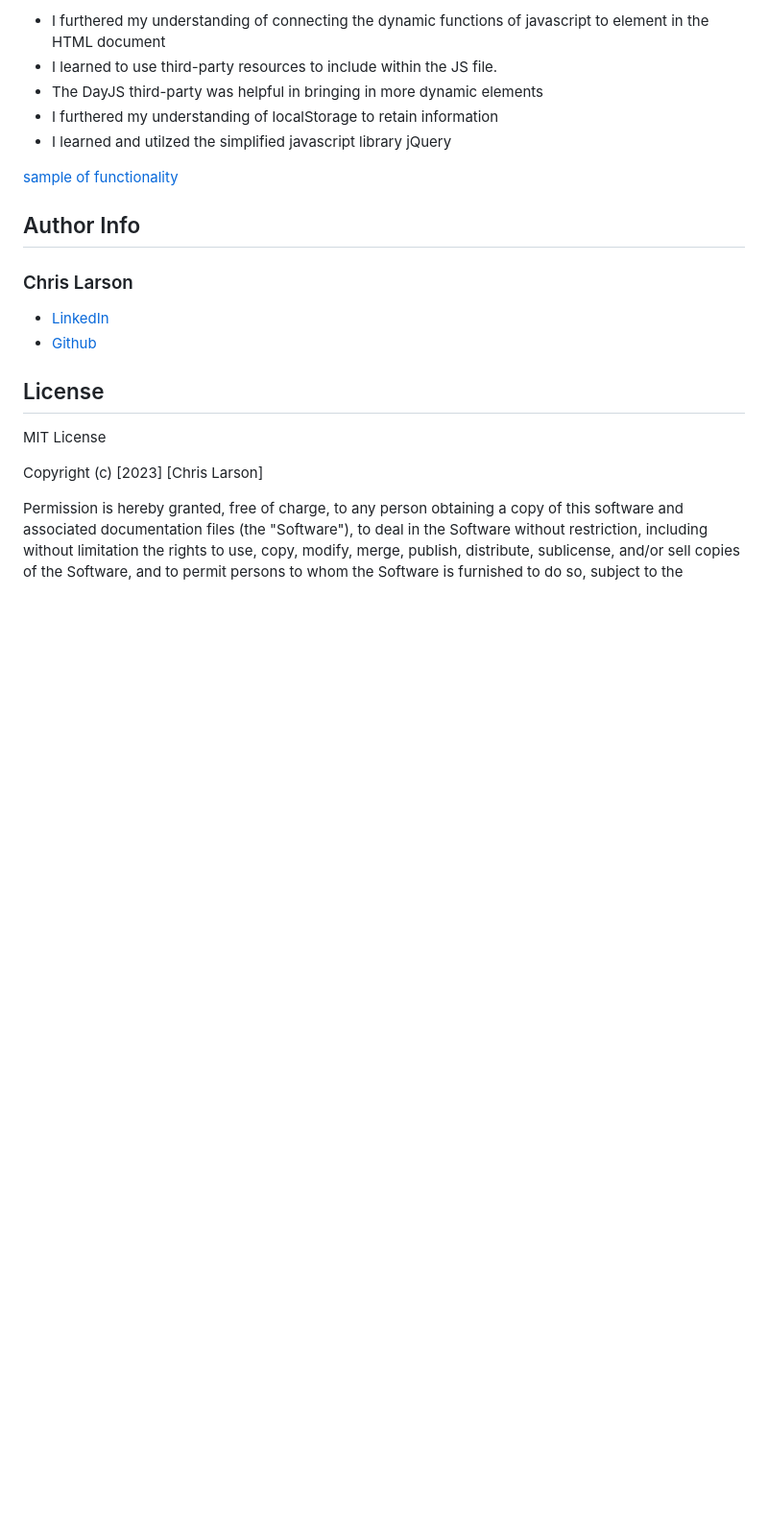
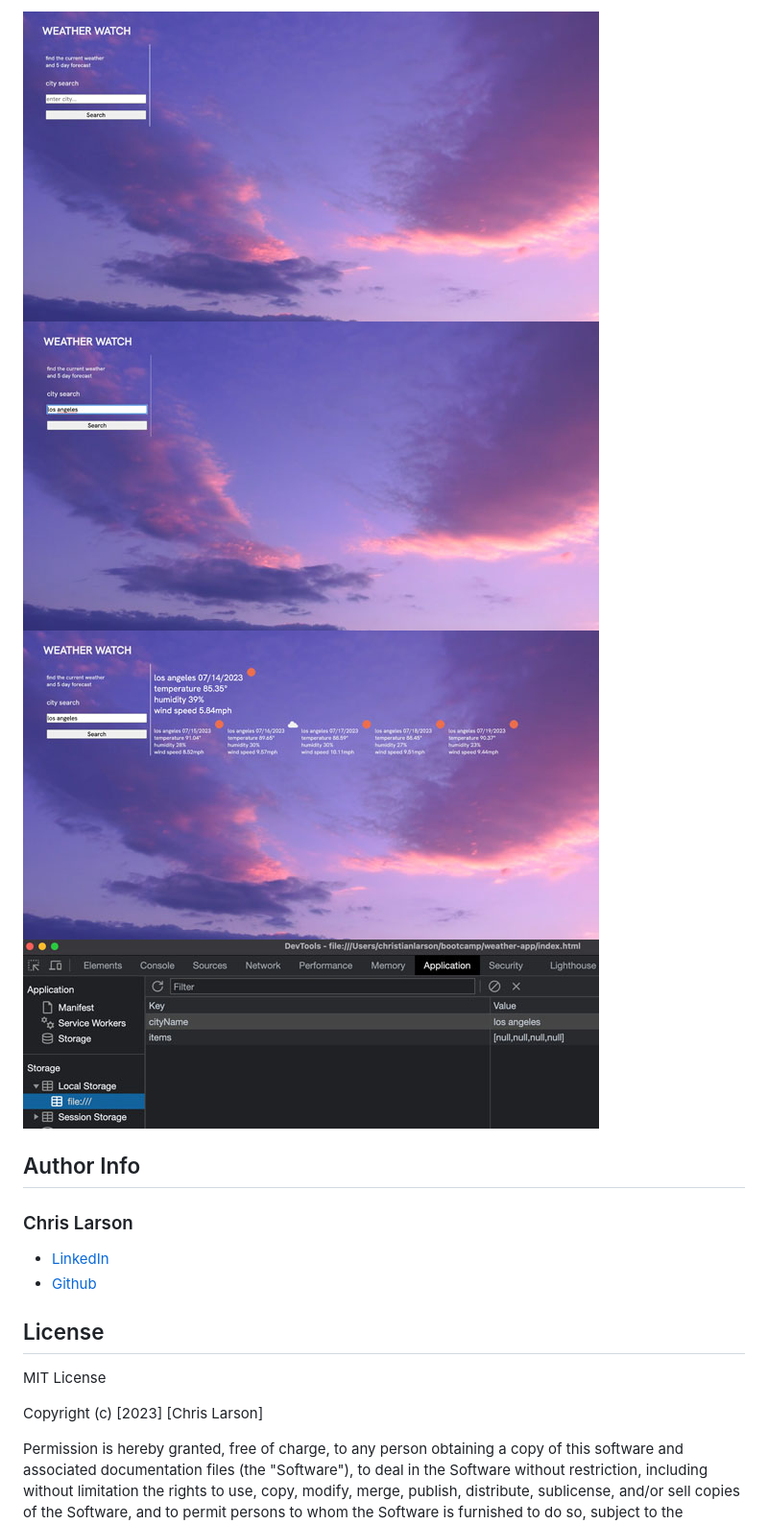
Before and after one commit to chlarson74/weather-app, a Markdown page: README.md, the part around the change printed below. Shown: that part at 96% size. Drawn GitHub-style; pictures changed too: images/1-first.jpg (added), images/2-search.jpg (added), images/3-results.jpg (added); blank space fills up the shorter version.

```diff
--- a/README.md
+++ b/README.md
@@ -33,11 +38,8 @@ Webpage deployed online is accessible through a web browser like Google Chrome.
 
-- I furthered my understanding of connecting the dynamic functions of javascript to element in the HTML document
-- I learned to use third-party resources to include within the JS file.
-- The DayJS third-party was helpful in bringing in more dynamic elements
-- I furthered my understanding of localStorage to retain information
-- I learned and utilzed the simplified javascript library jQuery
-
-[sample of functionality](./demo.gif)
+![sample of functionality](/images/1-first.jpg)
+![sample of functionality](/images/2-search.jpg)
+![sample of functionality](/images/3-results.jpg)
+![sample of functionality](/images/4-console%20log.jpg)
 
 ## Author Info
 
```
Also changed, not shown: other parts of README.md (+12 -7 lines).
